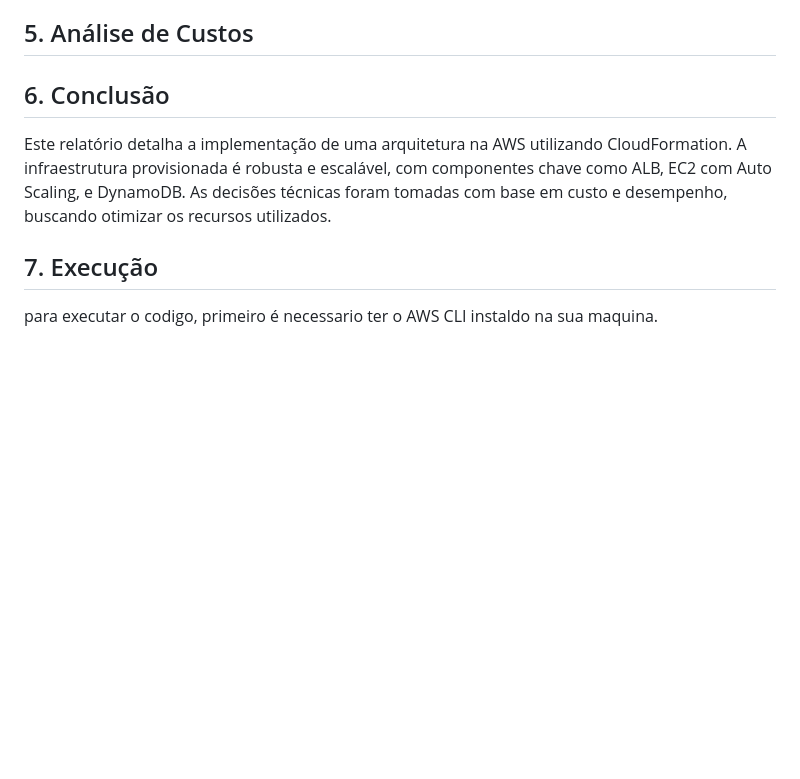
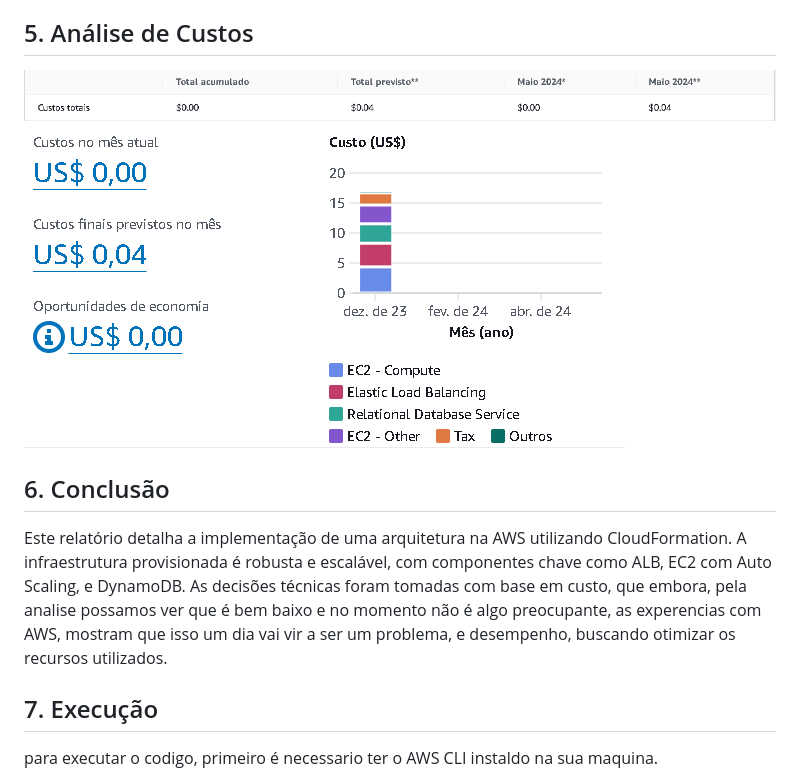
Before and after one commit to Gustavoms7/Projeto_cloud, a Markdown page: README.md, the part around the change. GitHub-like rendering; pictures changed too: image-1.png (added), image.png (added); blank space fills up the shorter version.

```diff
--- a/README.md
+++ b/README.md
@@ -75,10 +75,11 @@ A região selecionada para a implantação foi **us-east-2 (Ohio)**, devido aos
 **Motivo da Escolha:** Conecta a VPC ao serviço DynamoDB, com rotas públicas direcionando o tráfego ao VPC Endpoint e ao Internet Gateway, garantindo uma conexão eficiente e segura.
 
 ## 5. Análise de Custos
-
+![alt text](image.png)
+![alt text](image-1.png)
 
 ## 6. Conclusão
-Este relatório detalha a implementação de uma arquitetura na AWS utilizando CloudFormation. A infraestrutura provisionada é robusta e escalável, com componentes chave como ALB, EC2 com Auto Scaling, e DynamoDB. As decisões técnicas foram tomadas com base em custo e desempenho, buscando otimizar os recursos utilizados.
+Este relatório detalha a implementação de uma arquitetura na AWS utilizando CloudFormation. A infraestrutura provisionada é robusta e escalável, com componentes chave como ALB, EC2 com Auto Scaling, e DynamoDB. As decisões técnicas foram tomadas com base em custo, que embora, pela analise possamos ver que é bem baixo e no momento não é algo preocupante, as experencias com AWS, mostram que isso um dia vai vir a ser um problema, e desempenho, buscando otimizar os recursos utilizados.
 
 ## 7. Execução
 para executar o codigo, primeiro é necessario ter o AWS CLI instaldo na sua maquina.
```
